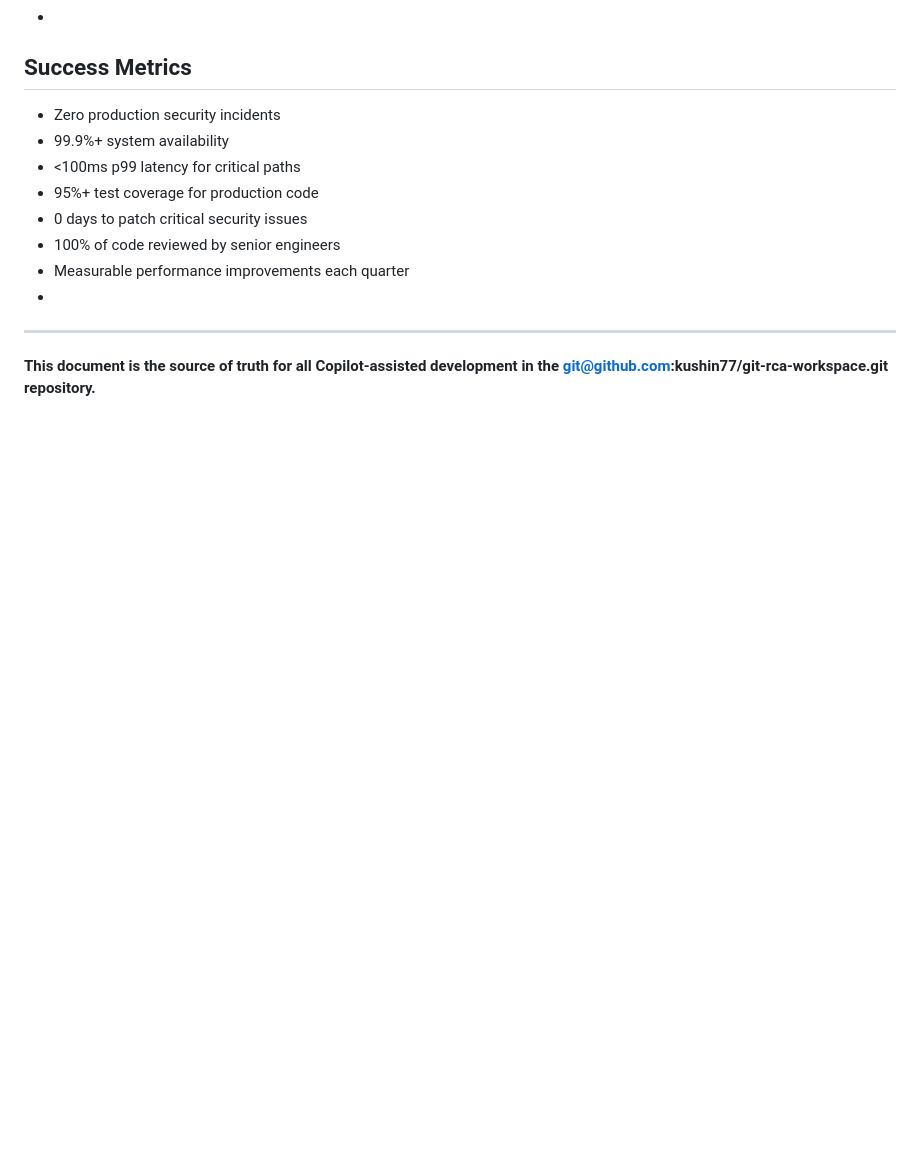
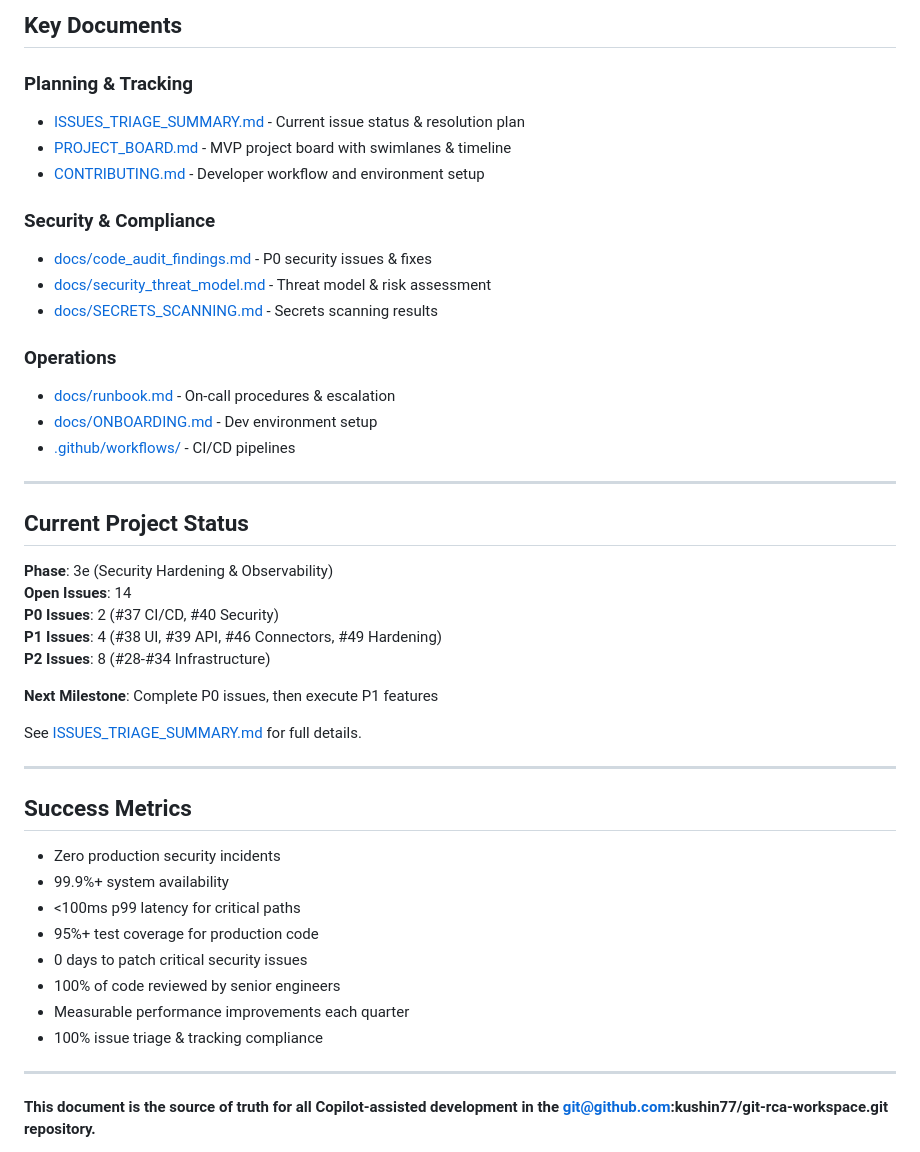
Before and after one commit to kushin77/git-rca, a Markdown page: .github/copilot-instructions.md, the part around one of its changes. Drawn GitHub-style; blank space fills up the shorter version.

```diff
--- a/.github/copilot-instructions.md
+++ b/.github/copilot-instructions.md
@@ -186,3 +253,35 @@ All systems should follow these enterprise patterns:
+## Key Documents
+
+### Planning & Tracking
+- [ISSUES_TRIAGE_SUMMARY.md](ISSUES_TRIAGE_SUMMARY.md) - Current issue status & resolution plan
+- [PROJECT_BOARD.md](PROJECT_BOARD.md) - MVP project board with swimlanes & timeline
+- [CONTRIBUTING.md](CONTRIBUTING.md) - Developer workflow and environment setup
+
+### Security & Compliance
+- [docs/code_audit_findings.md](docs/code_audit_findings.md) - P0 security issues & fixes
+- [docs/security_threat_model.md](docs/security_threat_model.md) - Threat model & risk assessment
+- [docs/SECRETS_SCANNING.md](docs/SECRETS_SCANNING.md) - Secrets scanning results
+
+### Operations
+- [docs/runbook.md](docs/runbook.md) - On-call procedures & escalation
+- [docs/ONBOARDING.md](docs/ONBOARDING.md) - Dev environment setup
+- [.github/workflows/](docs) - CI/CD pipelines
+
+---
+
+## Current Project Status
+
+**Phase**: 3e (Security Hardening & Observability)
+**Open Issues**: 14
+**P0 Issues**: 2 (#37 CI/CD, #40 Security)
+**P1 Issues**: 4 (#38 UI, #39 API, #46 Connectors, #49 Hardening)
+**P2 Issues**: 8 (#28-#34 Infrastructure)
+
+**Next Milestone**: Complete P0 issues, then execute P1 features
+
+See [ISSUES_TRIAGE_SUMMARY.md](ISSUES_TRIAGE_SUMMARY.md) for full details.
+
+---
 
 ## Success Metrics
 
@@ -193,7 +292,7 @@ All systems should follow these enterprise patterns:
 - 0 days to patch critical security issues
 - 100% of code reviewed by senior engineers
 - Measurable performance improvements each quarter
--
+- 100% issue triage & tracking compliance
 
 ---
 
```
Also changed, not shown: other parts of .github/copilot-instructions.md (+69 -2 lines).
